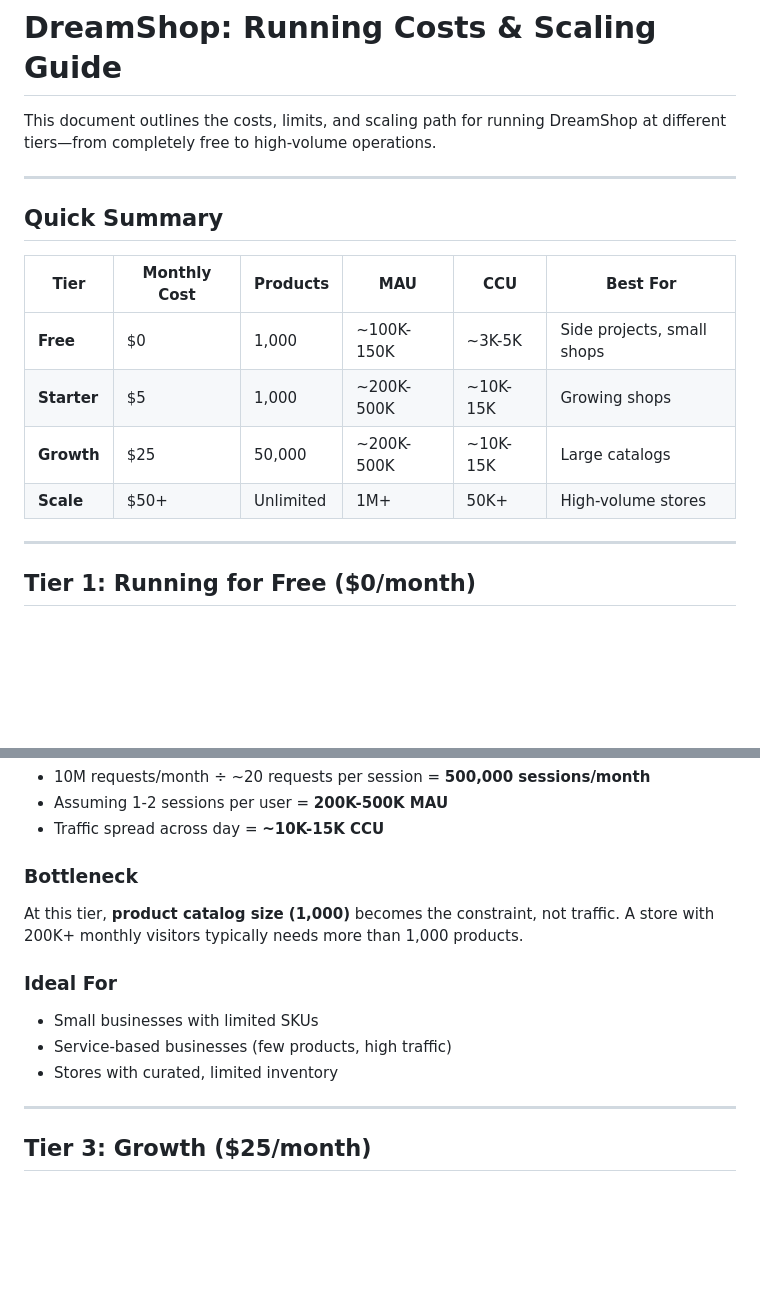
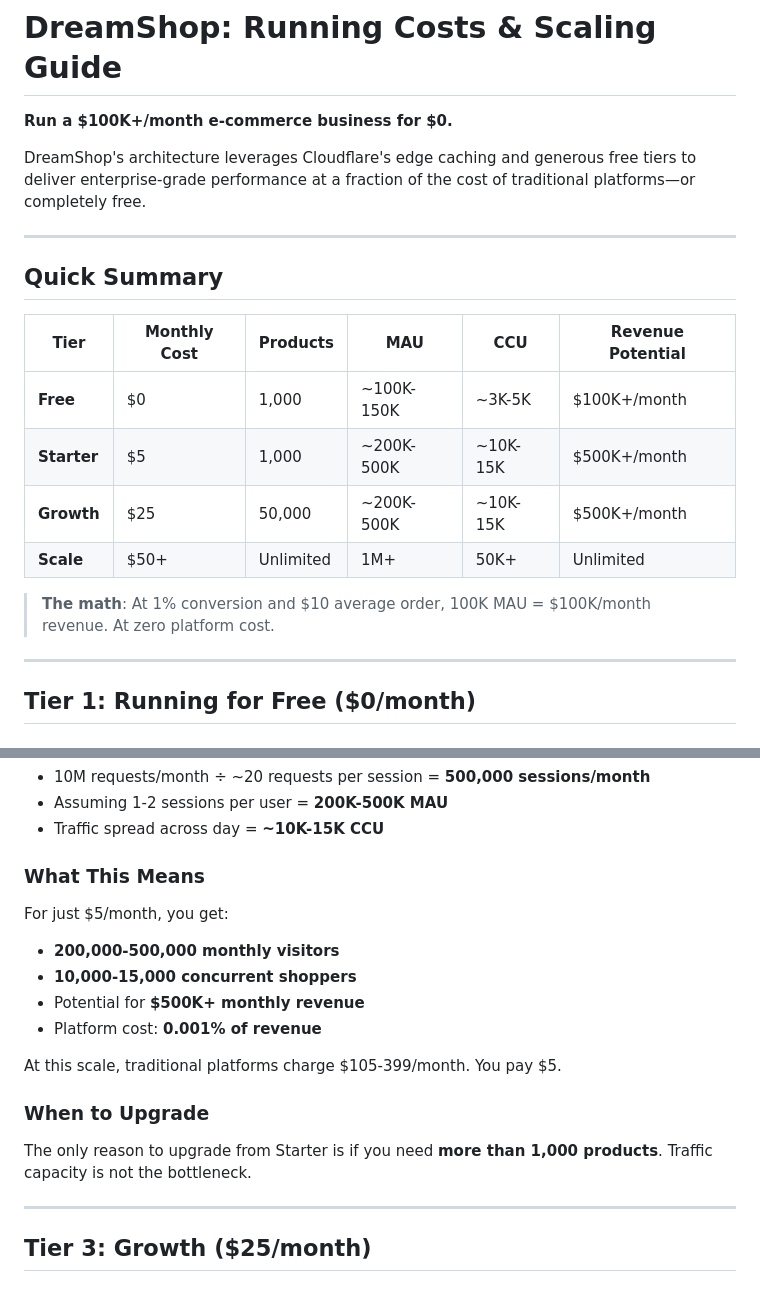
Before and after one commit to starlitlog/dreamshop, a Markdown page: docs/COSTS_AND_SCALING.md, 2 parts joined by grey strips. GitHub-like rendering; blank space fills up the shorter version.

```diff
--- a/docs/COSTS_AND_SCALING.md
+++ b/docs/COSTS_AND_SCALING.md
@@ -1,17 +1,21 @@
 # DreamShop: Running Costs & Scaling Guide
 
-This document outlines the costs, limits, and scaling path for running DreamShop at different tiers—from completely free to high-volume operations.
+**Run a $100K+/month e-commerce business for $0.**
+
+DreamShop's architecture leverages Cloudflare's edge caching and generous free tiers to deliver enterprise-grade performance at a fraction of the cost of traditional platforms—or completely free.
 
 ---
 
 ## Quick Summary
 
-| Tier | Monthly Cost | Products | MAU | CCU | Best For |
-|------|-------------|----------|-----|-----|----------|
-| **Free** | $0 | 1,000 | ~100K-150K | ~3K-5K | Side projects, small shops |
-| **Starter** | $5 | 1,000 | ~200K-500K | ~10K-15K | Growing shops |
-| **Growth** | $25 | 50,000 | ~200K-500K | ~10K-15K | Large catalogs |
-| **Scale** | $50+ | Unlimited | 1M+ | 50K+ | High-volume stores |
+| Tier | Monthly Cost | Products | MAU | CCU | Revenue Potential |
+|------|-------------|----------|-----|-----|-------------------|
+| **Free** | $0 | 1,000 | ~100K-150K | ~3K-5K | $100K+/month |
+| **Starter** | $5 | 1,000 | ~200K-500K | ~10K-15K | $500K+/month |
+| **Growth** | $25 | 50,000 | ~200K-500K | ~10K-15K | $500K+/month |
+| **Scale** | $50+ | Unlimited | 1M+ | 50K+ | Unlimited |
+
+> **The math**: At 1% conversion and $10 average order, 100K MAU = $100K/month revenue. At zero platform cost.
 
 ---
 
@@ -73,14 +81,19 @@ DreamShop's 24-hour caching strategy means Airtable's 1,000 API calls/month limi
 - Assuming 1-2 sessions per user = **200K-500K MAU**
 - Traffic spread across day = **~10K-15K CCU**
 
-### Bottleneck
+### What This Means
 
-At this tier, **product catalog size (1,000)** becomes the constraint, not traffic. A store with 200K+ monthly visitors typically needs more than 1,000 products.
+For just $5/month, you get:
+- **200,000-500,000 monthly visitors**
+- **10,000-15,000 concurrent shoppers**
+- Potential for **$500K+ monthly revenue**
+- Platform cost: **0.001% of revenue**
 
-### Ideal For
-- Small businesses with limited SKUs
-- Service-based businesses (few products, high traffic)
-- Stores with curated, limited inventory
+At this scale, traditional platforms charge $105-399/month. You pay $5.
+
+### When to Upgrade
+
+The only reason to upgrade from Starter is if you need **more than 1,000 products**. Traffic capacity is not the bottleneck.
 
 ---
 
```
Also changed, not shown: other parts of docs/COSTS_AND_SCALING.md (+68 -35 lines).
